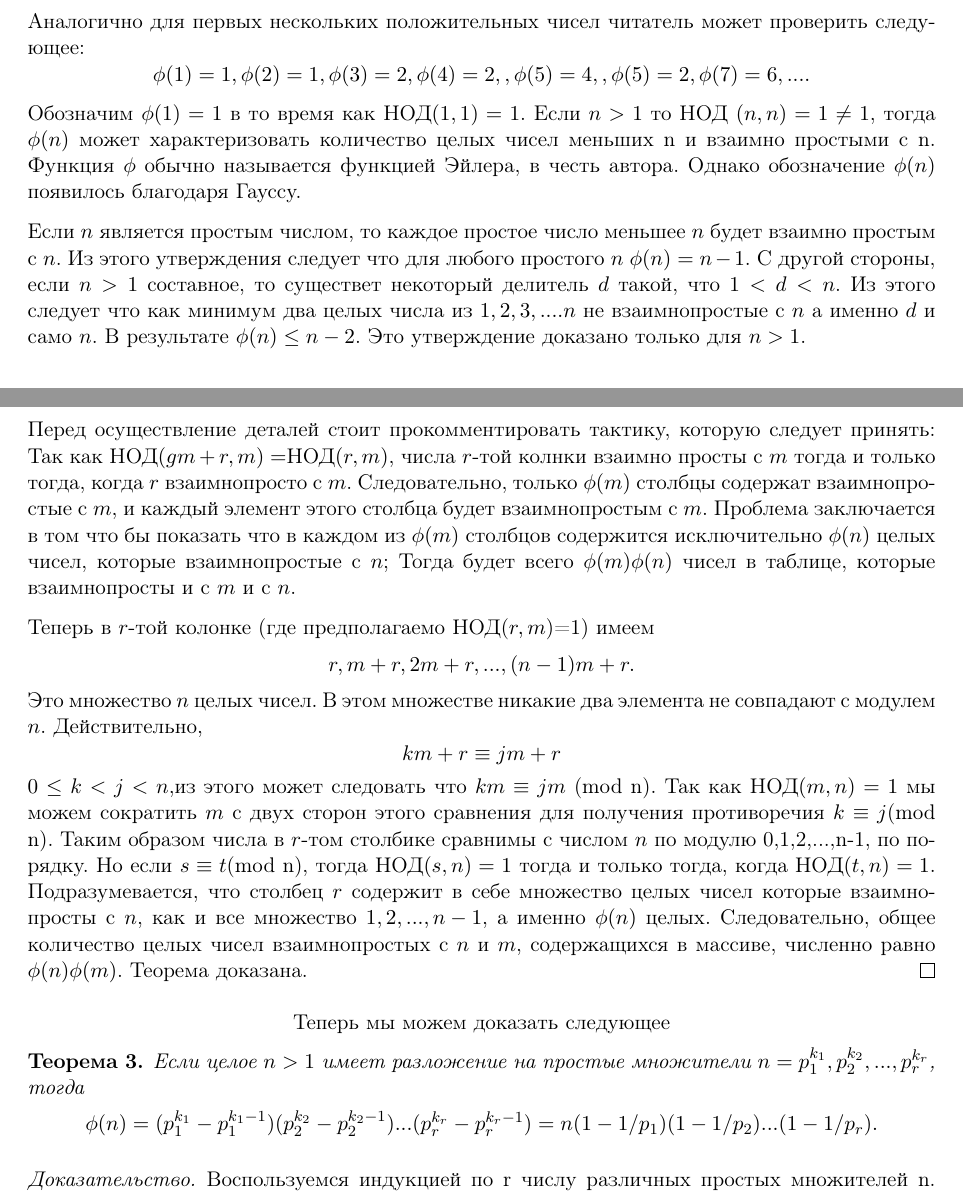
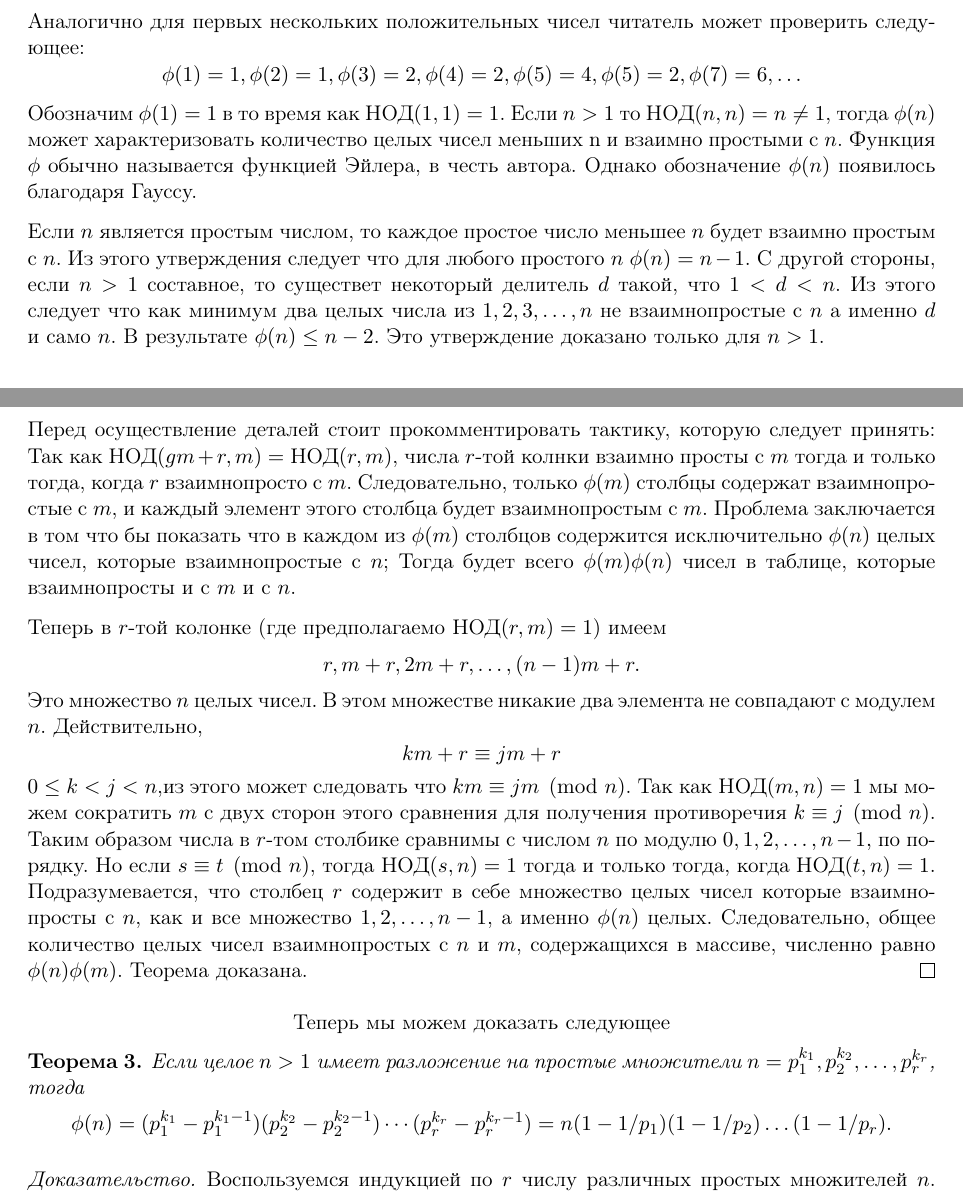
Before and after one commit to FlyaginA/Flyagin, a LaTeX document (lab1/lab.tex): two parts of pages 1 and 3 of 3, joined at a grey line, cut so that both start at the same text. Compiled offline with pdfLaTeX.

Commit message:
Add files via upload

```diff
--- a/lab1/lab.tex
+++ b/lab1/lab.tex
@@ -92,10 +93,10 @@
 В качестве иллюстрации определения, мы найдем $\phi(30) = 8$. Для всех чисел, не превышающих 30 существует восемь чисел взаимнопростых с числом 30, а точнее:
 \[1,7,11,13,17,19,23,29. \]
 Аналогично для первых нескольких положительных чисел читатель может проверить следующее:
-\[\phi (1)=1,\phi (2)=1,\phi (3)=2,\phi (4)=2,,\phi (5)=4, ,\phi (5)=2,\phi (7)=6  ,....\]
-Обозначим $\phi (1)=1$ в то время как НОД$(1,1)=1$. Если $n>1$ то НОД $(n,n)=1\not= 1$, тогда $\phi (n) $ может характеризовать количество целых чисел меньших n и взаимно простыми с n. Функция $\phi$ обычно называется функцией Эйлера, в честь автора. Однако обозначение $\phi (n)$ появилось благодаря Гауссу.
+\[\phi (1)=1,\phi (2)=1,\phi (3)=2,\phi (4)=2,\phi (5)=4,\phi (5)=2,\phi (7)=6  , \ldots\]
+Обозначим $\phi (1)=1$ в то время как  $\text{НОД}(1,1)=1$. Если $n>1$ то  $\text{НОД}(n,n)=n\not= 1$, тогда $\phi (n) $ может характеризовать количество целых чисел меньших n и взаимно простыми с $n$. Функция $\phi$ обычно называется функцией Эйлера, в честь автора. Однако обозначение $\phi (n)$ появилось благодаря Гауссу.
 
-Если $n$ является простым числом, то каждое простое число меньшее $n$ будет взаимно простым с $n$. Из этого утверждения следует что для любого простого $n$ $\phi (n)=n-1$. С другой стороны, если $n>1$ составное, то существет некоторый делитель $d$ такой, что $1<d<n$. Из этого следует что как минимум два целых числа из $1,2,3,....n$ не взаимнопростые с $n$ а именно $d$ и само $n$. В результате $\phi (n) \leq n-2$. Это утверждение доказано только для $n>1$.
+Если $n$ является простым числом, то каждое простое число меньшее $n$ будет взаимно простым с $n$. Из этого утверждения следует что для любого простого $n$ $\phi (n)=n-1$. С другой стороны, если $n>1$ составное, то существет некоторый делитель $d$ такой, что $1<d<n$. Из этого следует что как минимум два целых числа из $1,2,3,\ldots, n$ не взаимнопростые с $n$ а именно $d$ и само $n$. В результате $\phi (n) \leq n-2$. Это утверждение доказано только для $n>1$.
 
 \begin{center}
 	$\phi (n)=n-1$ тогда и только тогда, когда $n$ - простое число
@@ -144,24 +147,24 @@
 	\]
 	Мы знакм что $\phi(mn)$ равно номеру взаимнопростой с $mn$ записи в вышеприведенном массиве. Достоинство этой леммы это одинаковое количество целых чисел которые взаимнопросты с $m$ и $n$.
 
-	Перед осуществление деталей стоит прокомментировать тактику, которую следует принять: Так как НОД$(gm+r,m)=$НОД$(r,m)$, числа $r$-той колнки взаимно просты с $m$ тогда и только тогда, когда $r$ взаимнопросто с $m$. Следовательно, только $\phi(m)$ столбцы содержат взаимнопростые с $m$, и каждый элемент этого столбца будет взаимнопростым с $m$. Проблема заключается в том что бы показать что в каждом из $\phi(m)$ столбцов содержится исключительно $\phi(n)$ целых чисел, которые взаимнопростые с $n$; Тогда будет всего $\phi(m) \phi(n)$ чисел в таблице, которые взаимнопросты и с $m$  и с $n$.
+	Перед осуществление деталей стоит прокомментировать тактику, которую следует принять: Так как  $\text{НОД}(gm+r,m)=$ $\text{НОД}(r,m)$, числа $r$-той колнки взаимно просты с $m$ тогда и только тогда, когда $r$ взаимнопросто с $m$. Следовательно, только $\phi(m)$ столбцы содержат взаимнопростые с $m$, и каждый элемент этого столбца будет взаимнопростым с $m$. Проблема заключается в том что бы показать что в каждом из $\phi(m)$ столбцов содержится исключительно $\phi(n)$ целых чисел, которые взаимнопростые с $n$; Тогда будет всего $\phi(m) \phi(n)$ чисел в таблице, которые взаимнопросты и с $m$  и с $n$.
 
-	Теперь в $r$-той колонке (где предполагаемо НОД($r,m$)=1) имеем
+	Теперь в $r$-той колонке (где предполагаемо  $\text{НОД}(r,m)=1$) имеем
 	\[
-	r, m+r,2m+r,...,(n-1)m+r.
+	r, m+r,2m+r,\ldots,(n-1)m+r.
 	\]
 	Это множество $n$ целых чисел. В этом множестве никакие два элемента не совпадают с модулем $n$. Действительно,
 	\[km+r \equiv jm+r
 	\]
-	$0\leq k<j<n$,из этого может следовать что $km\equiv jm$ (mod n). Так как НОД$(m,n)=1$ мы можем сократить $m$ с двух сторон этого сравнения для получения противоречия $k \equiv j$(mod n). Таким образом числа в $r$-том столбике сравнимы с числом $n$ по модулю 0,1,2,...,n-1, по порядку. Но если $s \equiv t $(mod n), тогда НОД$(s,n)=1$ тогда и только тогда, когда НОД$(t,n)=1$. Подразумевается, что столбец $r$ содержит в себе множество целых чисел которые взаимнопросты с $n$, как и все множество ${1,2,...,n-1}$, а именно $\phi(n)$ целых. Следовательно, общее количество целых чисел взаимнопростых с $n$ и $m$, содержащихся в массиве, численно равно $\phi(n) \phi(m)$. Теорема доказана.
+	$0\leq k<j<n$,из этого может следовать что $km\equiv jm  \pmod{n}$. Так как  $\text{НОД}(m,n)=1$ мы можем сократить $m$ с двух сторон этого сравнения для получения противоречия $k \equiv j \pmod{n}$. Таким образом числа в $r$-том столбике сравнимы с числом $n$ по модулю $0,1,2,\ldots,n-1,$ по порядку. Но если $s \equiv t \pmod {n}$, тогда  $\text{НОД}(s,n)=1$ тогда и только тогда, когда  $\text{НОД}(t,n)=1$. Подразумевается, что столбец $r$ содержит в себе множество целых чисел которые взаимнопросты с $n$, как и все множество ${1,2,\ldots,n-1}$, а именно $\phi(n)$ целых. Следовательно, общее количество целых чисел взаимнопростых с $n$ и $m$, содержащихся в массиве, численно равно $\phi(n) \phi(m)$. Теорема доказана.
 \end{proof}
 \begin{center}
 Теперь мы можем доказать следующее
 \end{center}
 \begin{theorem}
-	Если целое $n>1$ имеет разложение на простые множители $n=p_{1}^{k_1},p_{2}^{k_2},... , p_{r}^{k_r}$, тогда
-	\[\phi(n) =(p_{1}^{k_1}-p_{1}^{k_{1}-1})(p_{2}^{k_{2}}-p_{2}^{k_{2}-1})...(p_{r}^{k_{r}}-p_{r}^{k_{r}-1})=n(1-1/p_1)(1-1/p_2)...(1-1/p_r).\]
+	Если целое $n>1$ имеет разложение на простые множители $n=p_{1}^{k_1},p_{2}^{k_2},\ldots, p_{r}^{k_r}$, тогда
+	\[\phi(n) =(p_{1}^{k_1}-p_{1}^{k_{1}-1})(p_{2}^{k_{2}}-p_{2}^{k_{2}-1})\cdots (p_{r}^{k_{r}}-p_{r}^{k_{r}-1})=n(1-1/p_1)(1-1/p_2)\ldots(1-1/p_r).\]
 \end{theorem}
 \begin{proof}
-	Воспользуемся индукцией по r числу различных простых множителей n. Согласно теореме 1, результат верен для $r=1$. Предположим что это выполняется для $r=i$. Так как
+	Воспользуемся индукцией по $r$ числу различных простых множителей $n$. Согласно теореме $\ref{th:7-1}$, результат верен для $r=1$. Предположим что это выполняется для $r=i$. Так как
 \begin{center}
```
Also changed, not shown: lab1/lab.tex (31 more changed lines).
